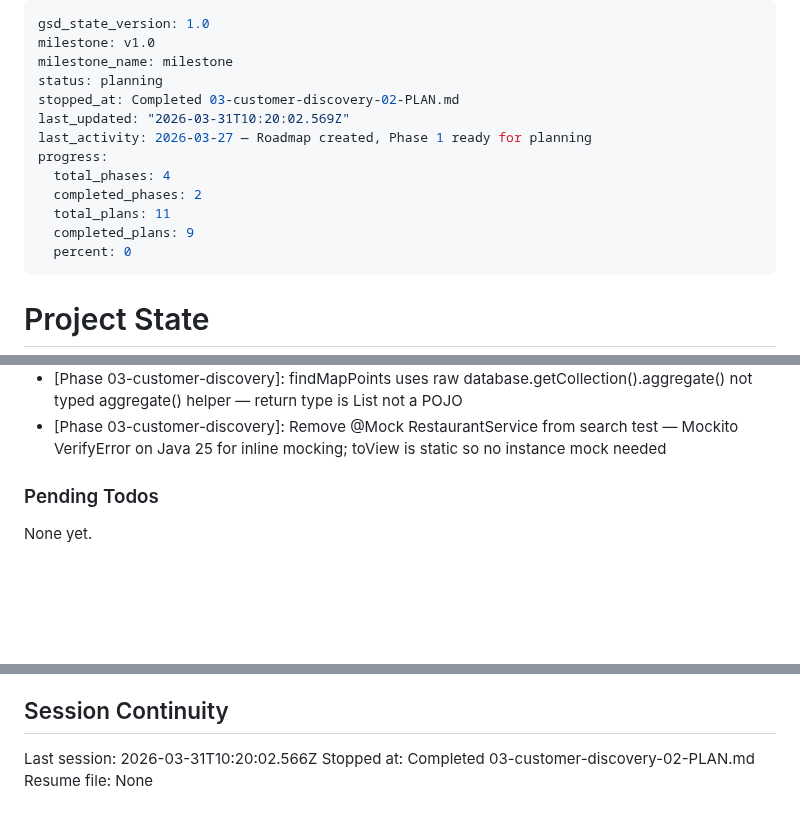
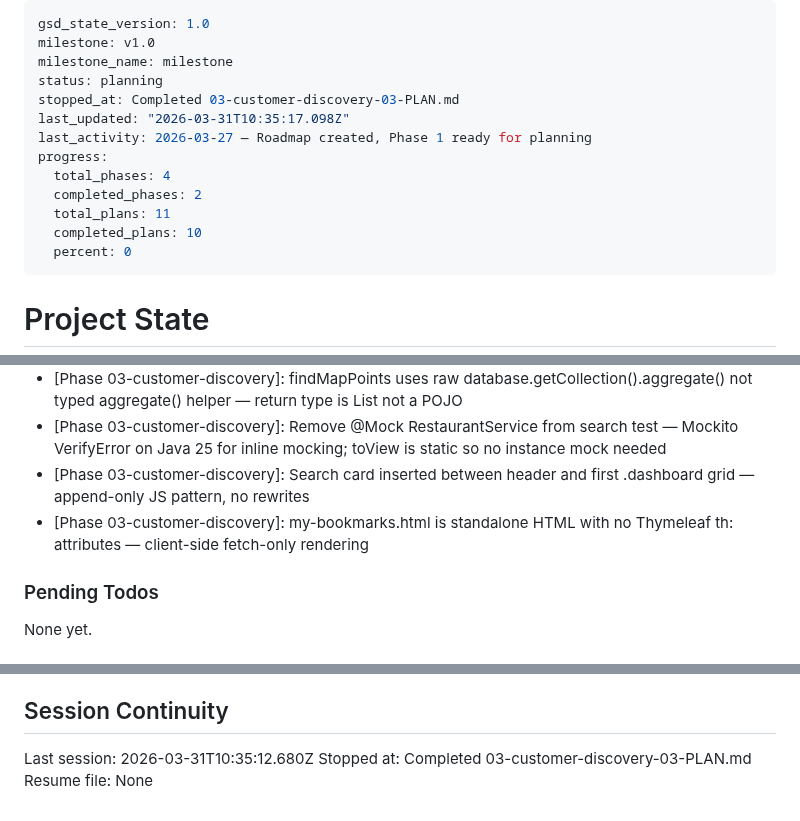
Before and after one commit to St4r4x/restaurant-analytics, a Markdown page: .planning/STATE.md, 3 parts joined by grey strips. Rendered like a GitHub page; blank space fills up the shorter version.

Commit message:
docs(03-03): complete search bar and my-bookmarks UI plan
- Task 1: search card + debounced JS on index.html
- Task 2: my-bookmarks.html template created
- SUMMARY.md added, STATE.md and ROADMAP.md updated

```diff
--- a/.planning/STATE.md
+++ b/.planning/STATE.md
@@ -3,14 +3,14 @@ gsd_state_version: 1.0
 milestone: v1.0
 milestone_name: milestone
 status: planning
-stopped_at: Completed 03-customer-discovery-02-PLAN.md
-last_updated: "2026-03-31T10:20:02.569Z"
+stopped_at: Completed 03-customer-discovery-03-PLAN.md
+last_updated: "2026-03-31T10:35:17.098Z"
 last_activity: 2026-03-27 — Roadmap created, Phase 1 ready for planning
 progress:
   total_phases: 4
   completed_phases: 2
   total_plans: 11
-  completed_plans: 9
+  completed_plans: 10
   percent: 0
 ---
 
@@ -93,6 +94,8 @@ Recent decisions affecting current work:
 - [Phase 03-customer-discovery]: RestaurantDAO injected directly into RestaurantController for search/map-points — no service wrapper needed since there is no business logic
 - [Phase 03-customer-discovery]: findMapPoints uses raw database.getCollection().aggregate() not typed aggregate() helper — return type is List<Document> not a POJO
 - [Phase 03-customer-discovery]: Remove @Mock RestaurantService from search test — Mockito VerifyError on Java 25 for inline mocking; toView is static so no instance mock needed
+- [Phase 03-customer-discovery]: Search card inserted between header and first .dashboard grid — append-only JS pattern, no rewrites
+- [Phase 03-customer-discovery]: my-bookmarks.html is standalone HTML with no Thymeleaf th: attributes — client-side fetch-only rendering
 
 ### Pending Todos
 
@@ -107,6 +110,6 @@ None yet.
 
 ## Session Continuity
 
-Last session: 2026-03-31T10:20:02.566Z
-Stopped at: Completed 03-customer-discovery-02-PLAN.md
+Last session: 2026-03-31T10:35:12.680Z
+Stopped at: Completed 03-customer-discovery-03-PLAN.md
 Resume file: None
```
Also changed, not shown: other parts of .planning/STATE.md (+1 -0 lines), .planning/ROADMAP.md (+1 -1 lines), 1 other file.
